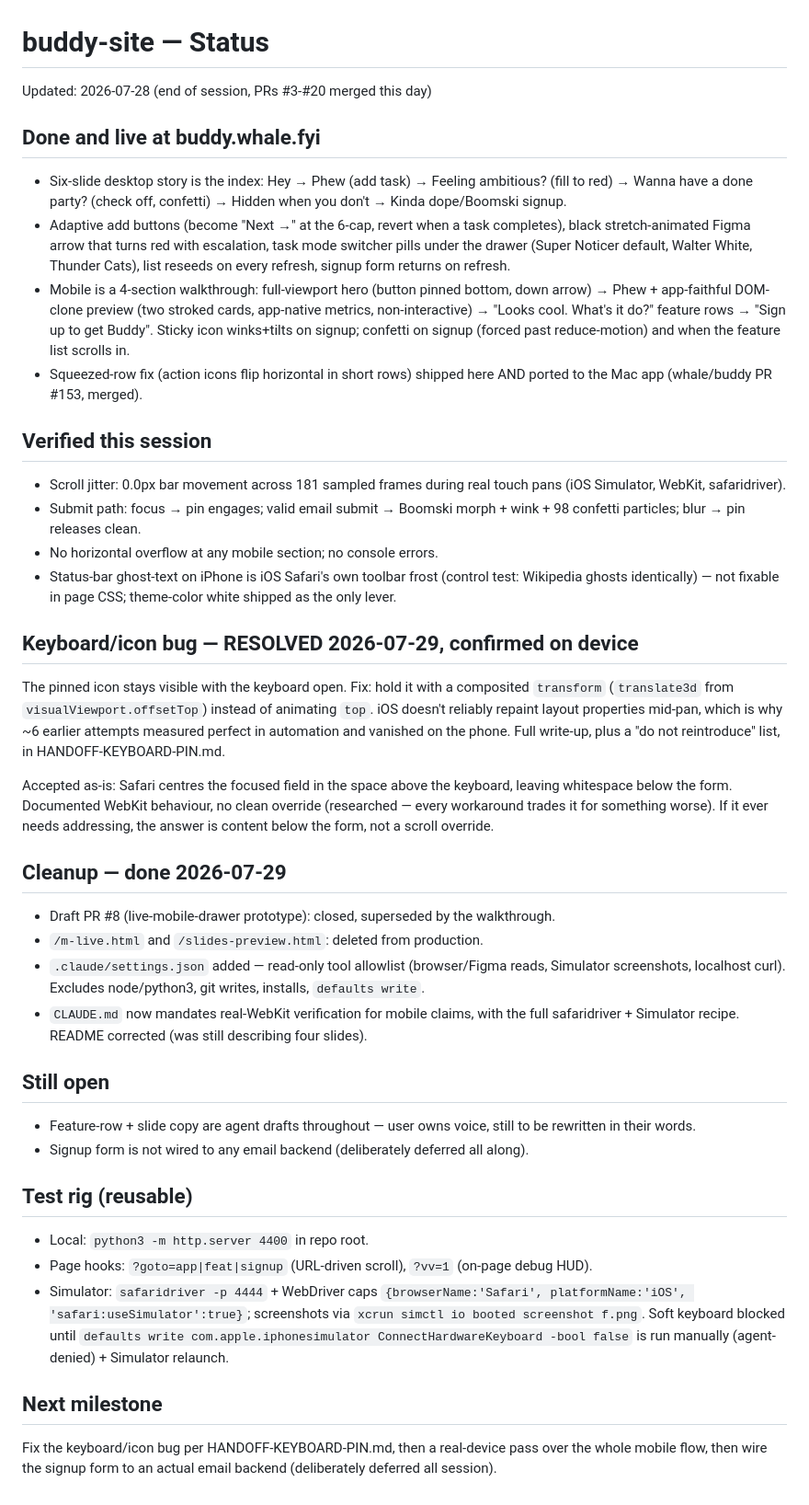
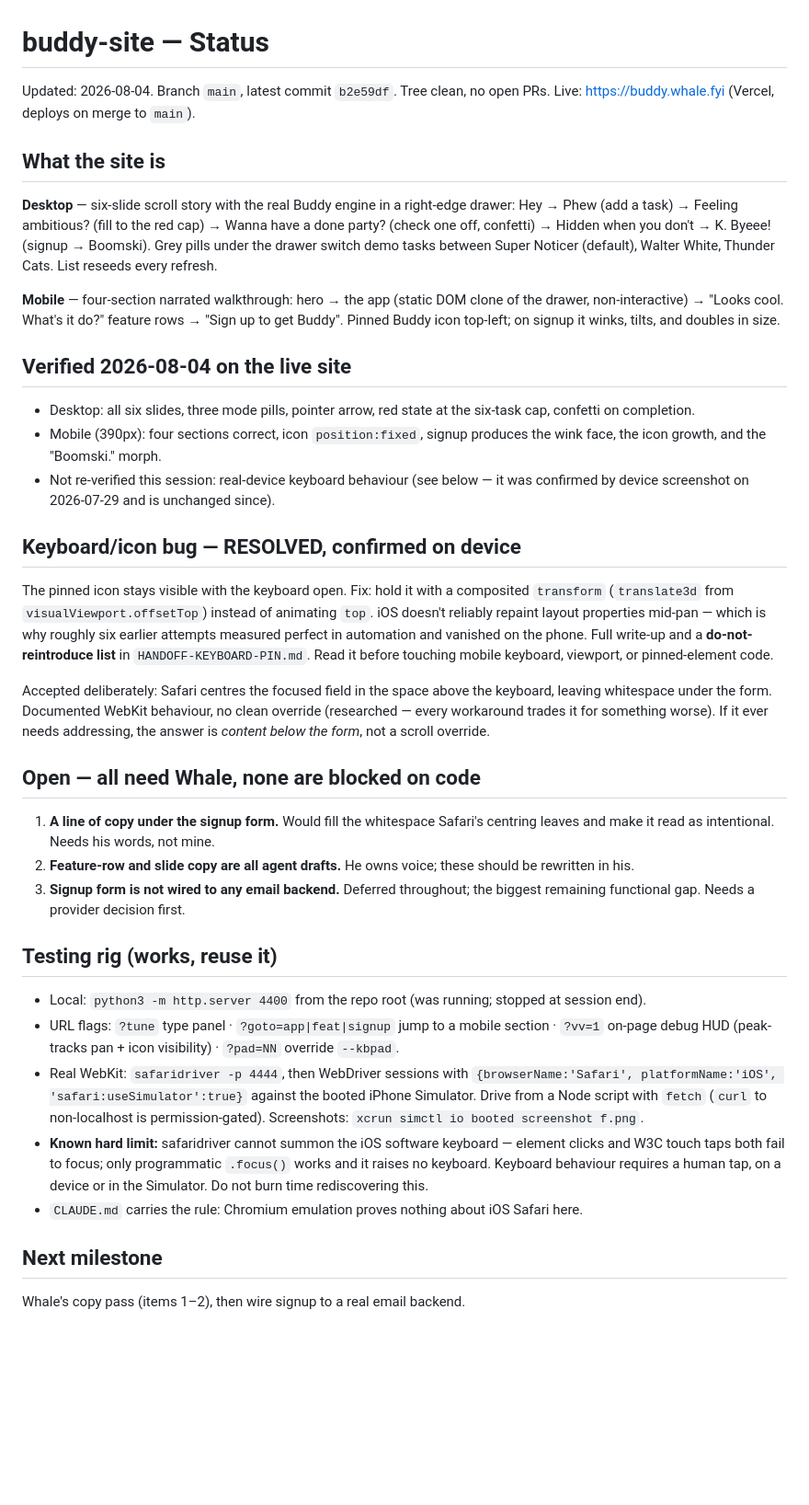
Before and after one commit to whale/buddy-site, a Markdown page: STATUS.md, the part around the change. Shown at 92% size. Drawn GitHub-style; blank space fills up the shorter version.

Commit message:
docs: session wrap — verified state, open items, testing limits
STATUS.md rewritten to match reality: what desktop and mobile actually are
now, what was re-verified live today, the resolved keyboard fix pointing at
the handoff's do-not-reintroduce list, the three open items (all needing
Whale's copy or a provider decision, none blocked on code), and the testing
rig including the hard limit that safaridriver cannot summon the iOS
keyboard.

Co-Authored-By: Claude Fable 5 <noreply@anthropic.com>

```diff
--- a/STATUS.md
+++ b/STATUS.md
@@ -1,55 +1,69 @@
 # buddy-site — Status
 
-Updated: 2026-07-28 (end of session, PRs #3-#20 merged this day)
+Updated: 2026-08-04. Branch `main`, latest commit `b2e59df`. Tree clean, no open PRs.
+Live: https://buddy.whale.fyi (Vercel, deploys on merge to `main`).
 
-## Done and live at buddy.whale.fyi
+## What the site is
 
-- Six-slide desktop story is the index: Hey → Phew (add task) → Feeling ambitious? (fill to red) → Wanna have a done party? (check off, confetti) → Hidden when you don't → Kinda dope/Boomski signup.
-- Adaptive add buttons (become "Next →" at the 6-cap, revert when a task completes), black stretch-animated Figma arrow that turns red with escalation, task mode switcher pills under the drawer (Super Noticer default, Walter White, Thunder Cats), list reseeds on every refresh, signup form returns on refresh.
-- Mobile is a 4-section walkthrough: full-viewport hero (button pinned bottom, down arrow) → Phew + app-faithful DOM-clone preview (two stroked cards, app-native metrics, non-interactive) → "Looks cool. What's it do?" feature rows → "Sign up to get Buddy". Sticky icon winks+tilts on signup; confetti on signup (forced past reduce-motion) and when the feature list scrolls in.
-- Squeezed-row fix (action icons flip horizontal in short rows) shipped here AND ported to the Mac app (whale/buddy PR #153, merged).
+**Desktop** — six-slide scroll story with the real Buddy engine in a right-edge drawer:
+Hey → Phew (add a task) → Feeling ambitious? (fill to the red cap) → Wanna have a done
+party? (check one off, confetti) → Hidden when you don't → K. Byeee! (signup → Boomski).
+Grey pills under the drawer switch demo tasks between Super Noticer (default), Walter
+White, Thunder Cats. List reseeds every refresh.
 
-## Verified this session
+**Mobile** — four-section narrated walkthrough: hero → the app (static DOM clone of the
+drawer, non-interactive) → "Looks cool. What's it do?" feature rows → "Sign up to get
+Buddy". Pinned Buddy icon top-left; on signup it winks, tilts, and doubles in size.
 
-- Scroll jitter: 0.0px bar movement across 181 sampled frames during real touch pans (iOS Simulator, WebKit, safaridriver).
-- Submit path: focus → pin engages; valid email submit → Boomski morph + wink + 98 confetti particles; blur → pin releases clean.
-- No horizontal overflow at any mobile section; no console errors.
-- Status-bar ghost-text on iPhone is iOS Safari's own toolbar frost (control test: Wikipedia ghosts identically) — not fixable in page CSS; theme-color white shipped as the only lever.
+## Verified 2026-08-04 on the live site
 
-## Keyboard/icon bug — RESOLVED 2026-07-29, confirmed on device
+- Desktop: all six slides, three mode pills, pointer arrow, red state at the six-task cap,
+  confetti on completion.
+- Mobile (390px): four sections correct, icon `position:fixed`, signup produces the wink
+  face, the icon growth, and the "Boomski." morph.
+- Not re-verified this session: real-device keyboard behaviour (see below — it was
+  confirmed by device screenshot on 2026-07-29 and is unchanged since).
+
+## Keyboard/icon bug — RESOLVED, confirmed on device
 
 The pinned icon stays visible with the keyboard open. Fix: hold it with a composited
 `transform` (`translate3d` from `visualViewport.offsetTop`) instead of animating `top`.
-iOS doesn't reliably repaint layout properties mid-pan, which is why ~6 earlier attempts
-measured perfect in automation and vanished on the phone. Full write-up, plus a
-"do not reintroduce" list, in HANDOFF-KEYBOARD-PIN.md.
+iOS doesn't reliably repaint layout properties mid-pan — which is why roughly six earlier
+attempts measured perfect in automation and vanished on the phone. Full write-up and a
+**do-not-reintroduce list** in `HANDOFF-KEYBOARD-PIN.md`. Read it before touching mobile
+keyboard, viewport, or pinned-element code.
 
-Accepted as-is: Safari centres the focused field in the space above the keyboard, leaving
-whitespace below the form. Documented WebKit behaviour, no clean override (researched —
-every workaround trades it for something worse). If it ever needs addressing, the answer
-is content below the form, not a scroll override.
+Accepted deliberately: Safari centres the focused field in the space above the keyboard,
+leaving whitespace under the form. Documented WebKit behaviour, no clean override
+(researched — every workaround trades it for something worse). If it ever needs
+addressing, the answer is *content below the form*, not a scroll override.
 
-## Cleanup — done 2026-07-29
+## Open — all need Whale, none are blocked on code
 
-- Draft PR #8 (live-mobile-drawer prototype): closed, superseded by the walkthrough.
-- `/m-live.html` and `/slides-preview.html`: deleted from production.
-- `.claude/settings.json` added — read-only tool allowlist (browser/Figma reads, Simulator
-  screenshots, localhost curl). Excludes node/python3, git writes, installs, `defaults write`.
-- `CLAUDE.md` now mandates real-WebKit verification for mobile claims, with the full
-  safaridriver + Simulator recipe. README corrected (was still describing four slides).
+1. **A line of copy under the signup form.** Would fill the whitespace Safari's centring
+   leaves and make it read as intentional. Needs his words, not mine.
+2. **Feature-row and slide copy are all agent drafts.** He owns voice; these should be
+   rewritten in his.
+3. **Signup form is not wired to any email backend.** Deferred throughout; the biggest
+   remaining functional gap. Needs a provider decision first.
 
-## Still open
+## Testing rig (works, reuse it)
 
-- Feature-row + slide copy are agent drafts throughout — user owns voice, still to be
-  rewritten in their words.
-- Signup form is not wired to any email backend (deliberately deferred all along).
-
-## Test rig (reusable)
-
-- Local: `python3 -m http.server 4400` in repo root.
-- Page hooks: `?goto=app|feat|signup` (URL-driven scroll), `?vv=1` (on-page debug HUD).
-- Simulator: `safaridriver -p 4444` + WebDriver caps `{browserName:'Safari', platformName:'iOS', 'safari:useSimulator':true}`; screenshots via `xcrun simctl io booted screenshot f.png`. Soft keyboard blocked until `defaults write com.apple.iphonesimulator ConnectHardwareKeyboard -bool false` is run manually (agent-denied) + Simulator relaunch.
+- Local: `python3 -m http.server 4400` from the repo root (was running; stopped at
+  session end).
+- URL flags: `?tune` type panel · `?goto=app|feat|signup` jump to a mobile section ·
+  `?vv=1` on-page debug HUD (peak-tracks pan + icon visibility) · `?pad=NN` override
+  `--kbpad`.
+- Real WebKit: `safaridriver -p 4444`, then WebDriver sessions with
+  `{browserName:'Safari', platformName:'iOS', 'safari:useSimulator':true}` against the
+  booted iPhone Simulator. Drive from a Node script with `fetch` (`curl` to non-localhost
+  is permission-gated). Screenshots: `xcrun simctl io booted screenshot f.png`.
+- **Known hard limit:** safaridriver cannot summon the iOS software keyboard — element
+  clicks and W3C touch taps both fail to focus; only programmatic `.focus()` works and it
+  raises no keyboard. Keyboard behaviour requires a human tap, on a device or in the
+  Simulator. Do not burn time rediscovering this.
+- `CLAUDE.md` carries the rule: Chromium emulation proves nothing about iOS Safari here.
 
 ## Next milestone
 
-Fix the keyboard/icon bug per HANDOFF-KEYBOARD-PIN.md, then a real-device pass over the whole mobile flow, then wire the signup form to an actual email backend (deliberately deferred all session).
+Whale's copy pass (items 1–2), then wire signup to a real email backend.
```
